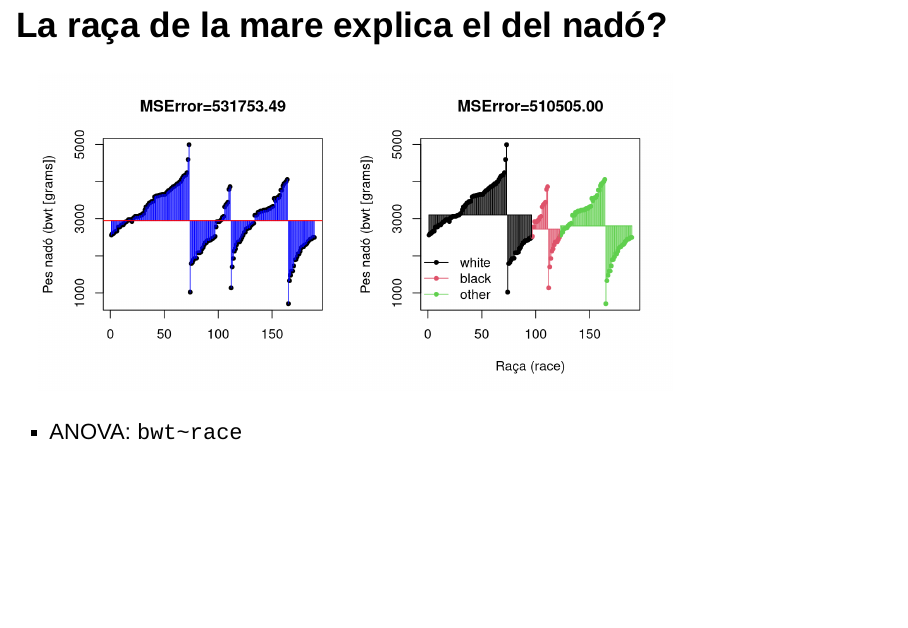
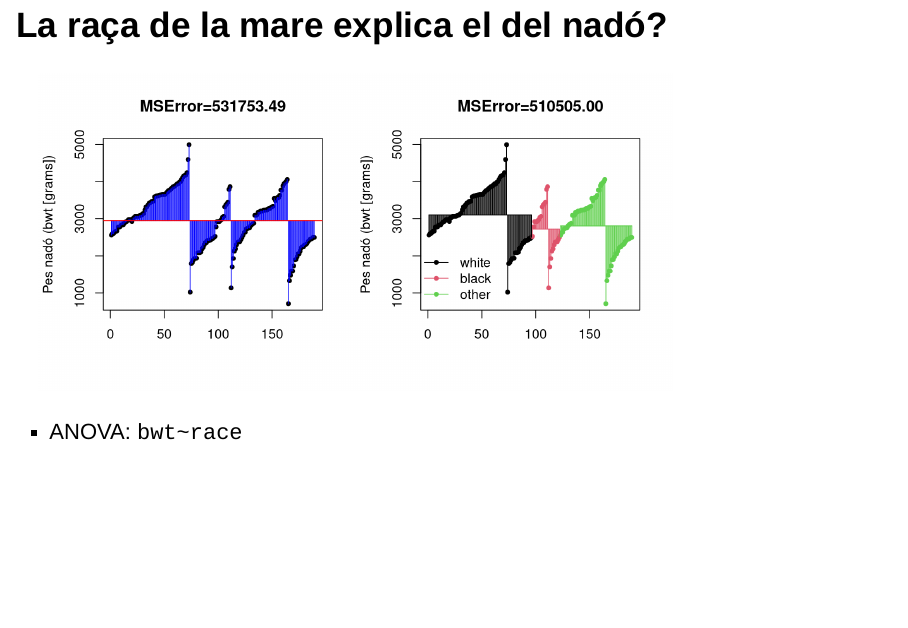
Before and after one commit to mcomas/rbios, an R Markdown document (models.Rmd): page 5 of 8. Rendered offline with R 4.5, knitr and Pandoc, with nearby package versions; drawn as Slidy slides in place of the format the file asks for.

Commit message:
Modificacions

```diff
--- a/models.Rmd
+++ b/models.Rmd
@@ -42,7 +42,7 @@
 
 m<-lm(bwt~as.factor(race), data = birthwt)
 plot(bwt~1, data = birthwt, pch=20, main=sprintf('MSError=%.2f', SSError(m$residuals, m$df.residual)),
-     xlab = 'Raça (race)', ylab = 'Pes nadó (bwt [grams])', col=race)
+     xlab = '', ylab = 'Pes nadó (bwt [grams])', col=race)
 abline(h = mean(birthwt$bwt[birthwt$race == 1]), col=1)
 abline(h = mean(birthwt$bwt[birthwt$race == 2]), col=2)
 abline(h = mean(birthwt$bwt[birthwt$race == 3]), col=3)
@@ -67,7 +67,7 @@
 
 m<-lm(bwt~as.factor(race), data = birthwt_ord)
 plot(bwt~1, data = birthwt_ord, pch=20, main=sprintf('MSError=%.2f', SSError(m$residuals, m$df.residual)),
-     xlab = 'Raça (race)', ylab = 'Pes nadó (bwt [grams])', col=race)
+     xlab = '', ylab = 'Pes nadó (bwt [grams])', col=race)
 segments(y0 = mean(birthwt_ord$bwt[birthwt_ord$race == 1]), y = mean(birthwt_ord$bwt[birthwt_ord$race == 1]),
          x0 = min(which(birthwt_ord$race == 1)), x = max(which(birthwt_ord$race == 1)), col=1)
 segments(y0 = mean(birthwt_ord$bwt[birthwt_ord$race == 2]), y = mean(birthwt_ord$bwt[birthwt_ord$race == 2]),
```
